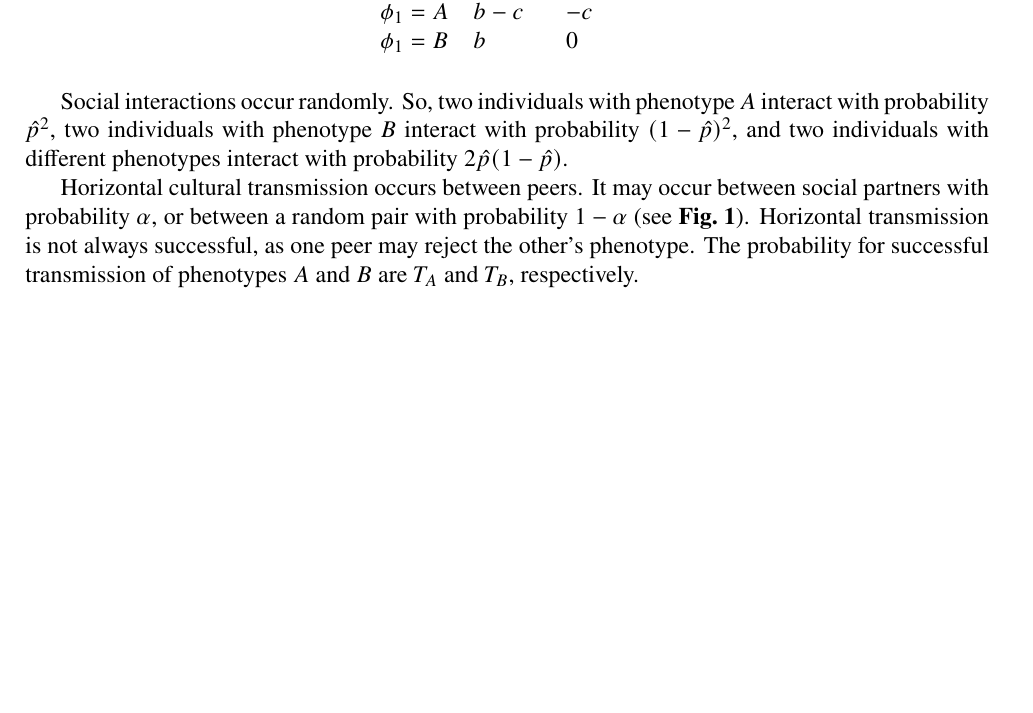
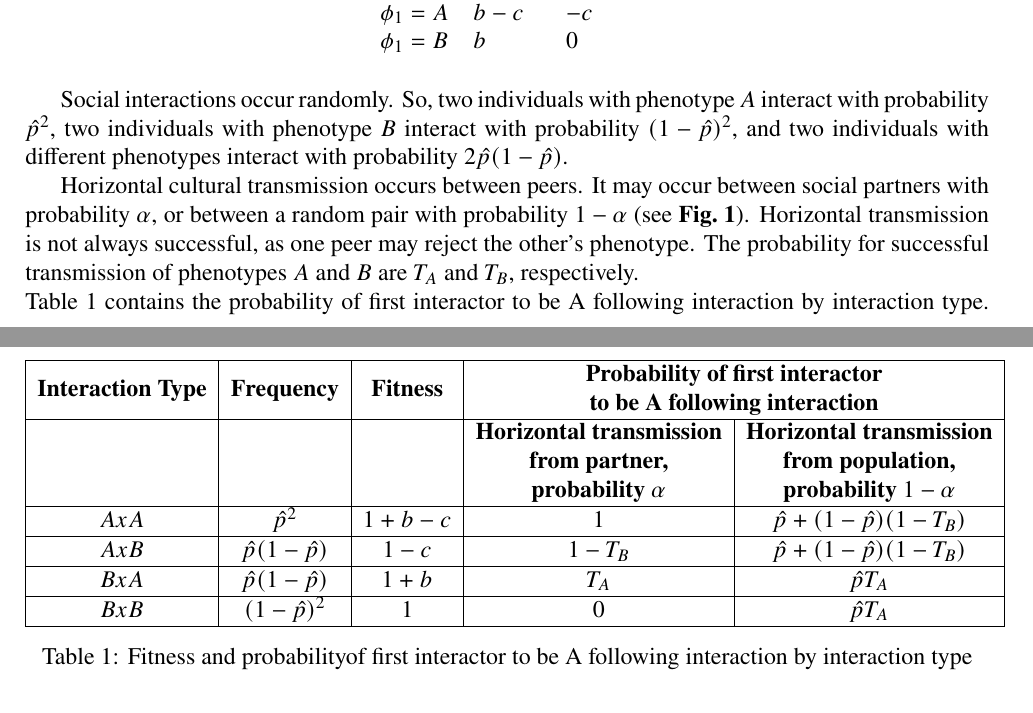
Before and after one commit to yoavram-lab/CulturalCooperation, a LaTeX document (ms/main.tex): part of page 4 of 9 before the commit and two parts of pages 4 and 5 of 9 after it, the two joined at a grey line, cut so that both start at the same text, the shorter picture padded with empty space. Compiled offline with pdfLaTeX.

Commit message:
Add table to explain eq.6 and 8

```diff
--- a/ms/main.tex
+++ b/ms/main.tex
@@ -224,8 +224,8 @@ So, two individuals with phenotype $A$ interact with probability $\hat{p}^2$, tw
 
 Horizontal cultural transmission occurs between peers.
 It may occur between social partners with probability $\alpha$, or between a random pair with probability $1-\alpha$ (see~\textbf{Fig.~\ref{fig:horizontal}}).
-Horizontal transmission is not always successful, as one peer may reject the other's phenotype. The probability for successful transmission of phenotypes $A$ and $B$ are $T_A$ and $T_B$, respectively.
-
+Horizontal transmission is not always successful, as one peer may reject the other's phenotype. The probability for successful transmission of phenotypes $A$ and $B$ are $T_A$ and $T_B$, respectively.\\
+Table~\ref{table:1} contains the probability of first interactor to be A following interaction by interaction type.
 Therefore, the frequency $p'$ of phenotype $A$ among adults in the next generation, after horizontal transmission, is
 \begin{equation}\label{eq:nextgen_adults}
 \begin{aligned}
@@ -264,6 +264,20 @@ Eq~\ref{eq:nextgen_parents} can be slimpified to
 & + (1-\hat{p})^2 [(1-\alpha) \hat{p}]T_A,
 \end{aligned}
 \end{equation}
+
+\begin{table}[]
+\begin{tabular}{|c|c|c|c|c|}
+\hline
+\textbf{Interaction Type} & \textbf{Frequency}    & \textbf{Fitness}      & \multicolumn{2}{c|}{\textbf{\begin{tabular}[c]{@{}c@{}}Probability of first interactor\\  to be A following interaction\end{tabular}}}                                                                                                     \\ \hline
+\multicolumn{1}{|l|}{}    & \multicolumn{1}{l|}{} & \multicolumn{1}{l|}{} & \textbf{\begin{tabular}[c]{@{}c@{}}Horizontal transmission\\  from partner, \\ probability $\alpha$\end{tabular}} & \textbf{\begin{tabular}[c]{@{}c@{}}Horizontal transmission \\ from population, \\ probability $1-\alpha$\end{tabular}} \\ \hline
+$AxA$                     & $\hat{p}^2$           & $1+b-c$               & $1$                                                                                                               & $\hat{p}+(1-\hat{p})(1-T_B)$                                                                                           \\ \hline
+$AxB$                     & $\hat{p}(1-\hat{p})$  & $1-c$                 & $1-T_B$                                                                                                           & $\hat{p}+(1-\hat{p})(1-T_B)$                                                                                           \\ \hline
+$BxA$                     & $\hat{p}(1-\hat{p})$  & $1+b$                 & $T_A$                                                                                                             & $\hat{p}T_A$                                                                                                           \\ \hline
+$BxB$                     & $(1-\hat{p})^2$       & $1$                   & $0$                                                                                                               & $\hat{p}T_A$                                                                                                           \\ \hline
+\end{tabular}
+\caption{Fitness and probabilityof first interactor to be A following interaction by interaction type}
+\label{table:1}
+\end{table}
 
 \begin{figure}[b]
   \centering
```
Also changed, not shown: ms/main.pdf, ms/main.tex (2 more changed lines).
